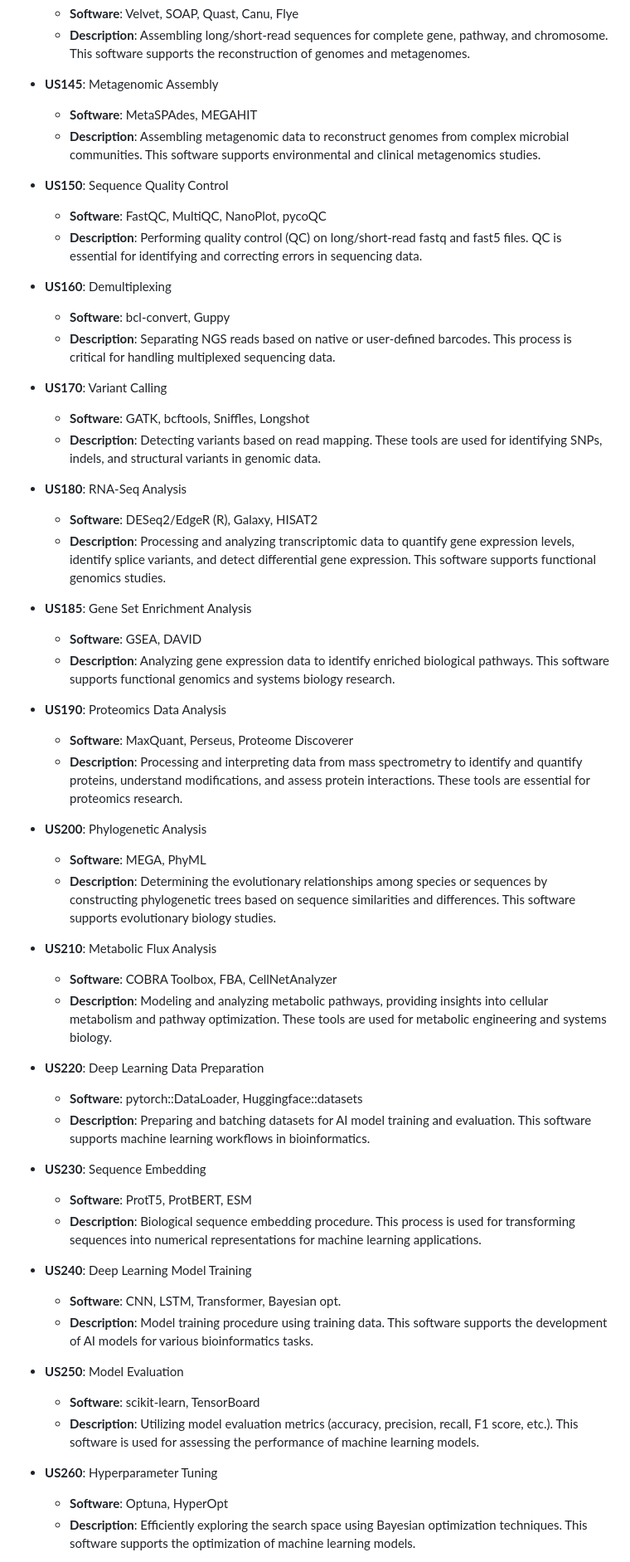
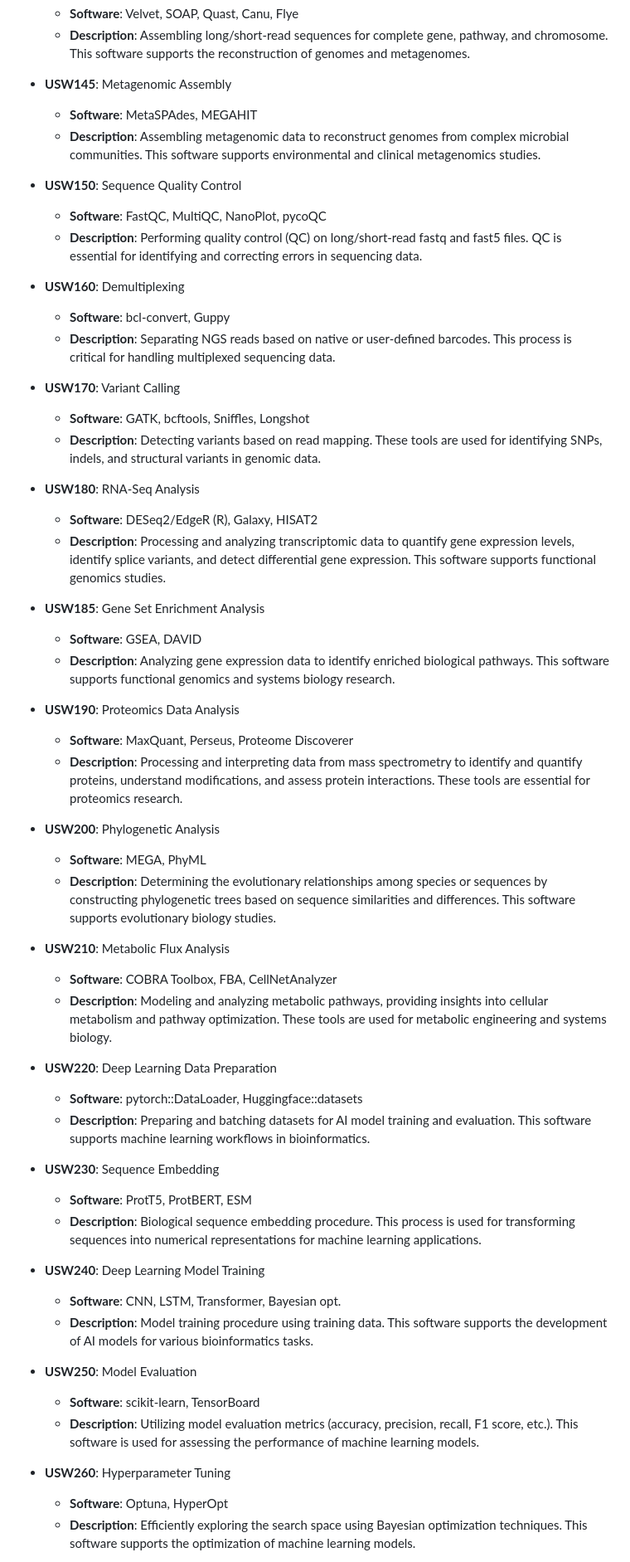
Before and after one commit to sblabkribb/biofoundry_workflows, a Markdown page: unit-operations/unitoperations_sw_en.md, the part around one of its changes. Shown at 83% size. GitHub-like rendering.

```diff
--- a/unit-operations/unitoperations_sw_en.md
+++ b/unit-operations/unitoperations_sw_en.md
@@ -75,60 +75,60 @@ status: draft
   - **Description**: Assembling long/short-read sequences for complete gene, pathway, and chromosome. This software supports the reconstruction of genomes and metagenomes.
 
 
-- **US145**: Metagenomic Assembly
+- **USW145**: Metagenomic Assembly
   - **Software**: MetaSPAdes, MEGAHIT
   - **Description**: Assembling metagenomic data to reconstruct genomes from complex microbial communities. This software supports environmental and clinical metagenomics studies.
 
 
-- **US150**: Sequence Quality Control
+- **USW150**: Sequence Quality Control
   - **Software**: FastQC, MultiQC, NanoPlot, pycoQC
   - **Description**: Performing quality control (QC) on long/short-read fastq and fast5 files. QC is essential for identifying and correcting errors in sequencing data.
 
-- **US160**: Demultiplexing
+- **USW160**: Demultiplexing
   - **Software**: bcl-convert, Guppy
   - **Description**: Separating NGS reads based on native or user-defined barcodes. This process is critical for handling multiplexed sequencing data.
 
-- **US170**: Variant Calling
+- **USW170**: Variant Calling
   - **Software**: GATK, bcftools, Sniffles, Longshot
   - **Description**: Detecting variants based on read mapping. These tools are used for identifying SNPs, indels, and structural variants in genomic data.
 
-- **US180**: RNA-Seq Analysis
+- **USW180**: RNA-Seq Analysis
   - **Software**: DESeq2/EdgeR (R), Galaxy, HISAT2
   - **Description**: Processing and analyzing transcriptomic data to quantify gene expression levels, identify splice variants, and detect differential gene expression. This software supports functional genomics studies.
 
-- **US185**: Gene Set Enrichment Analysis
+- **USW185**: Gene Set Enrichment Analysis
   - **Software**: GSEA, DAVID
   - **Description**: Analyzing gene expression data to identify enriched biological pathways. This software supports functional genomics and systems biology research.
 
-- **US190**: Proteomics Data Analysis
+- **USW190**: Proteomics Data Analysis
   - **Software**: MaxQuant, Perseus, Proteome Discoverer
   - **Description**: Processing and interpreting data from mass spectrometry to identify and quantify proteins, understand modifications, and assess protein interactions. These tools are essential for proteomics research.
 
-- **US200**: Phylogenetic Analysis
+- **USW200**: Phylogenetic Analysis
   - **Software**: MEGA, PhyML
   - **Description**: Determining the evolutionary relationships among species or sequences by constructing phylogenetic trees based on sequence similarities and differences. This software supports evolutionary biology studies.
 
-- **US210**: Metabolic Flux Analysis
+- **USW210**: Metabolic Flux Analysis
   - **Software**: COBRA Toolbox, FBA, CellNetAnalyzer
   - **Description**: Modeling and analyzing metabolic pathways, providing insights into cellular metabolism and pathway optimization. These tools are used for metabolic engineering and systems biology.
 
-- **US220**: Deep Learning Data Preparation
+- **USW220**: Deep Learning Data Preparation
   - **Software**: pytorch::DataLoader, Huggingface::datasets
   - **Description**: Preparing and batching datasets for AI model training and evaluation. This software supports machine learning workflows in bioinformatics.
 
-- **US230**: Sequence Embedding
+- **USW230**: Sequence Embedding
   - **Software**: ProtT5, ProtBERT, ESM
   - **Description**: Biological sequence embedding procedure. This process is used for transforming sequences into numerical representations for machine learning applications.
 
-- **US240**: Deep Learning Model Training
+- **USW240**: Deep Learning Model Training
   - **Software**: CNN, LSTM, Transformer, Bayesian opt.
   - **Description**: Model training procedure using training data. This software supports the development of AI models for various bioinformatics tasks.
 
-- **US250**: Model Evaluation
+- **USW250**: Model Evaluation
   - **Software**: scikit-learn, TensorBoard
   - **Description**: Utilizing model evaluation metrics (accuracy, precision, recall, F1 score, etc.). This software is used for assessing the performance of machine learning models.
 
-- **US260**: Hyperparameter Tuning
+- **USW260**: Hyperparameter Tuning
   - **Software**: Optuna, HyperOpt
   - **Description**: Efficiently exploring the search space using Bayesian optimization techniques. This software supports the optimization of machine learning models.
 
```
Also changed, not shown: other parts of unit-operations/unitoperations_sw_en.md (+23 -23 lines).
